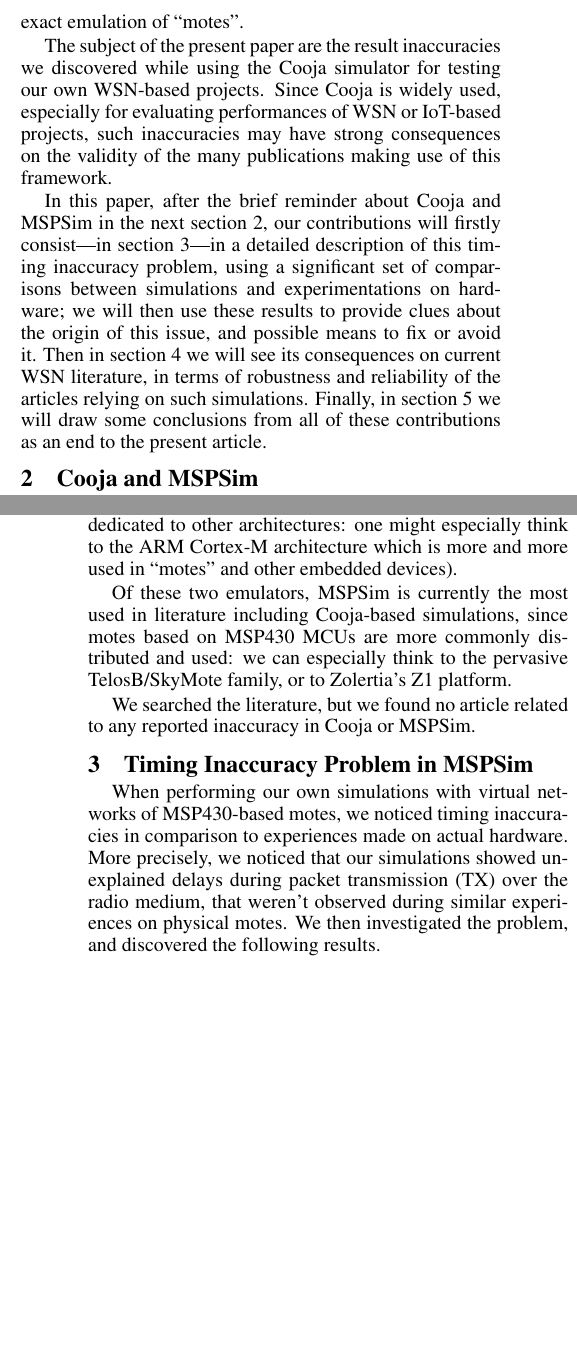
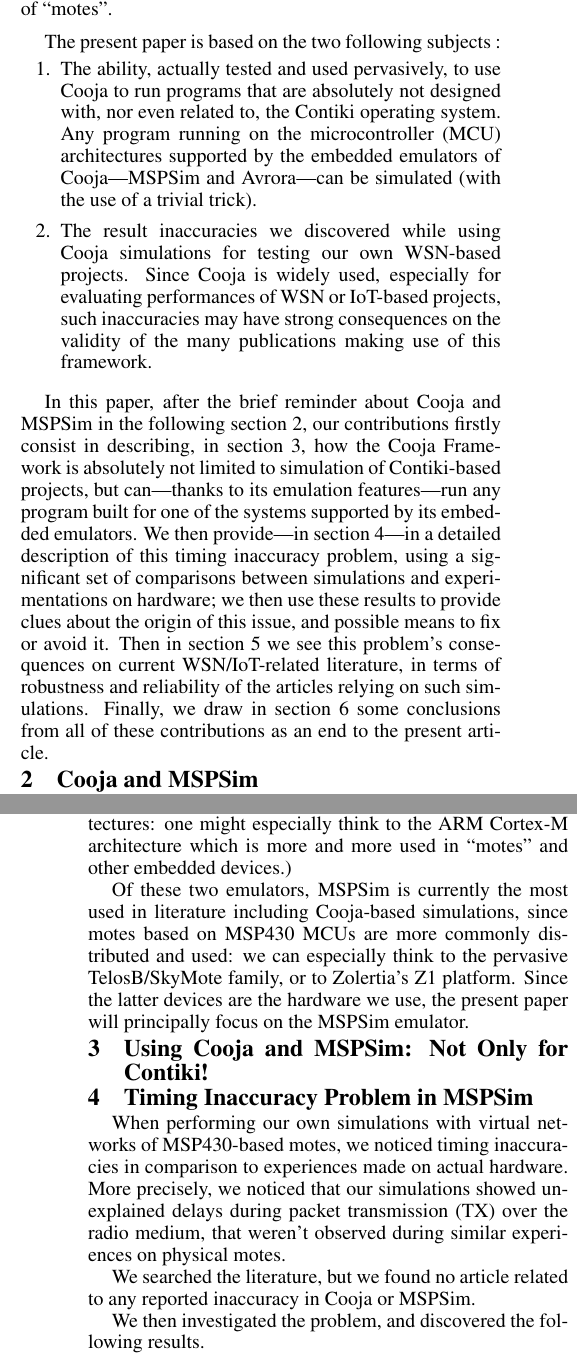
Before and after one commit to rousselk/timing-inaccuracy, a LaTeX document (TimingInacc.tex): two parts of the columns of pages 1 and 2 of 5, joined at a grey line, cut so that both start at the same text, the shorter picture padded with empty space. Compiled offline with pdfLaTeX.

Commit message:
Modification des introduction et conclusion pour mettre en évidence les deux sujets (plus ajout d'une section, encore vide, pour décrire l'utilisation de Cooja avec des systèmes non liés à Contiki)

```diff
--- a/TimingInacc.tex
+++ b/TimingInacc.tex
@@ -77,6 +77,3 @@
 and thus testing such a lot of miniaturized devices may be more and more
 difficult.
 
-Currently, one of the most used simulation/emulation tool used in the
-WSN/IoT domain is the Cooja Framework, which includes the MSPSim and
-Avrora software to perform cycle-exact emulation of ``motes''.
@@ -83,23 +84,42 @@
+the MSPSim and Avrora software to perform cycle-exact emulation of ``motes''.
 
-The subject of the present paper are the result inaccuracies we discovered
-while using the Cooja simulator for testing our own WSN-based projects.
-Since Cooja is widely used, especially for evaluating performances of
-WSN or IoT-based projects, such inaccuracies may have strong
-consequences on the validity of the many publications making
-use of this framework.
+\medskip
+
+The present paper is based on the two following subjects~:
+\begin{enumerate}
+
+\item The ability, actually tested and used pervasively, to use Cooja
+to run programs that are absolutely not designed with, nor even related to,
+the Contiki operating system. Any program running on the microcontroller
+(MCU) architectures supported by the embedded emulators of Cooja---MSPSim
+and Avrora---can be simulated (with the use of a trivial trick).
+
+\item The result inaccuracies we discovered while using Cooja simulations
+for testing our own WSN-based projects. Since Cooja is widely used,
+especially for evaluating performances of WSN or IoT-based projects,
+such inaccuracies may have strong consequences on the validity of
+the many publications making use of this framework.
+
+\end{enumerate}
+
+\bigskip
 
 In this paper, after the brief reminder about Cooja and MSPSim in the
-next section~\ref{coojaMspsim}, our contributions will firstly
-consist---in section~\ref{results}---in a detailed description of this
-timing inaccuracy problem, using a significant set of comparisons between
-simulations and experimentations on hardware; we will then use these results
-to provide clues about the origin of this issue, and possible means to fix
-or avoid it.
-Then in section~\ref{consequences} we will see its consequences on current
-WSN literature, in terms of robustness and reliability of the articles
-relying on such simulations. Finally, in section~\ref{conclusion}
-we will draw some conclusions from all of these contributions as an end
-to the present article.
+following section~\ref{coojaMspsim}, our contributions firstly consist in
+describing, in section~\ref{newUses}, how the Cooja Framework is absolutely
+not limited to simulation of Contiki-based projects, but can---thanks to
+its emulation features---run any program built for one of the systems
+supported by its embedded emulators.
+We then provide---in section~\ref{results}---in a detailed description
+of this timing inaccuracy problem, using a significant set of comparisons
+between simulations and experimentations on hardware; we then use
+these results to provide clues about the origin of this issue, and
+possible means to fix or avoid it.
+Then in section~\ref{consequences} we see this problem's consequences
+on current WSN/IoT-related literature, in terms of robustness and
+reliability of the articles relying on such simulations.
+Finally, we draw in section~\ref{conclusion} some conclusions from all
+of these contributions as an end to the present article.
 
 
 %%%%%%%%%%%%%%%%%%%%%%%%%%%%%%%%%%%%%%%%%%%%%%%%%%%%%%%%%%%%%%%%%%%%%%%%%%%%%
@@ -143,18 +167,24 @@
 Current versions of Cooja make use of two different emulator software
 packages: Avrora~\cite{Avrora} for emulation of Atmel AVR-based devices,
 and MSPSim~\cite{MSPSim} for emulation of TI MSP430-based devices.
+
 (Also note that in the future, the structure of Cooja would allow it
 to include more emulators, dedicated to other architectures: one might
 especially think to the ARM Cortex-M architecture which is more and
-more used in ``motes'' and other embedded devices).
+more used in ``motes'' and other embedded devices.)
 
 Of these two emulators, MSPSim is currently the most used in literature
 including Cooja-based simulations, since motes based on MSP430 MCUs are
 more commonly distributed and used: we can especially think to the pervasive
-TelosB/SkyMote family, or to Zolertia's Z1 platform.
+TelosB/SkyMote family, or to Zolertia's Z1 platform. Since the latter
+devices are the hardware we use, the present paper will principally
+focus on the MSPSim emulator.
 
-We searched the literature, but we found no article related to any reported
-inaccuracy in Cooja or MSPSim.
+
+%%%%%%%%%%%%%%%%%%%%%%%%%%%%%%%%%%%%%%%%%%%%%%%%%%%%%%%%%%%%%%%%%%%%%%%%%%%%%
+
+\section{Using Cooja and MSPSim: Not Only for Contiki!}
+\label{newUses}
 
 
 %%%%%%%%%%%%%%%%%%%%%%%%%%%%%%%%%%%%%%%%%%%%%%%%%%%%%%%%%%%%%%%%%%%%%%%%%%%%%
@@ -167,6 +197,10 @@
 on actual hardware. More precisely, we noticed that our simulations showed
 unexplained delays during packet transmission (TX) over the radio medium,
 that weren't observed during similar experiences on physical motes.
+
+We searched the literature, but we found no article related to any reported
+inaccuracy in Cooja or MSPSim.
+
 We then investigated the problem, and discovered the following results.
 
 The problem is with the emulation of MSP430-powered, radio-enabled WSN
```
Also changed, not shown: TimingInacc.tex (38 more changed lines).
